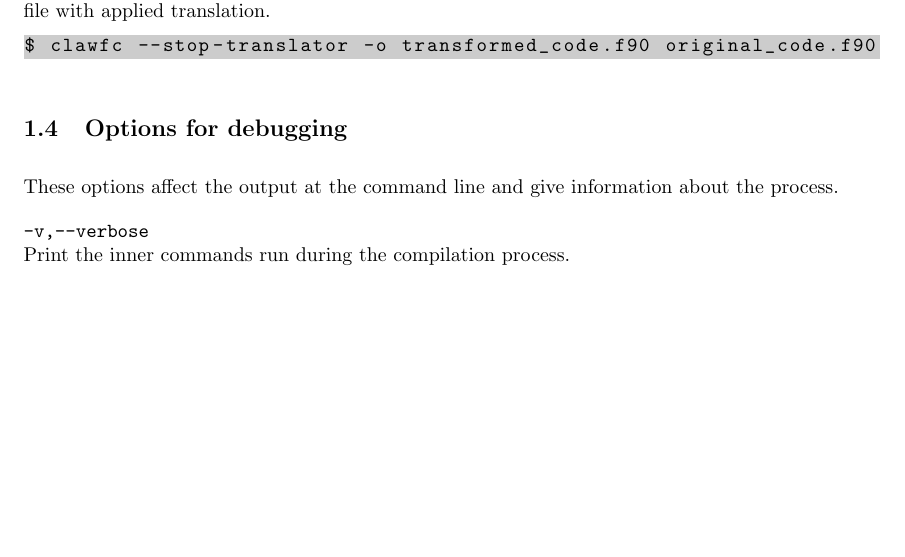
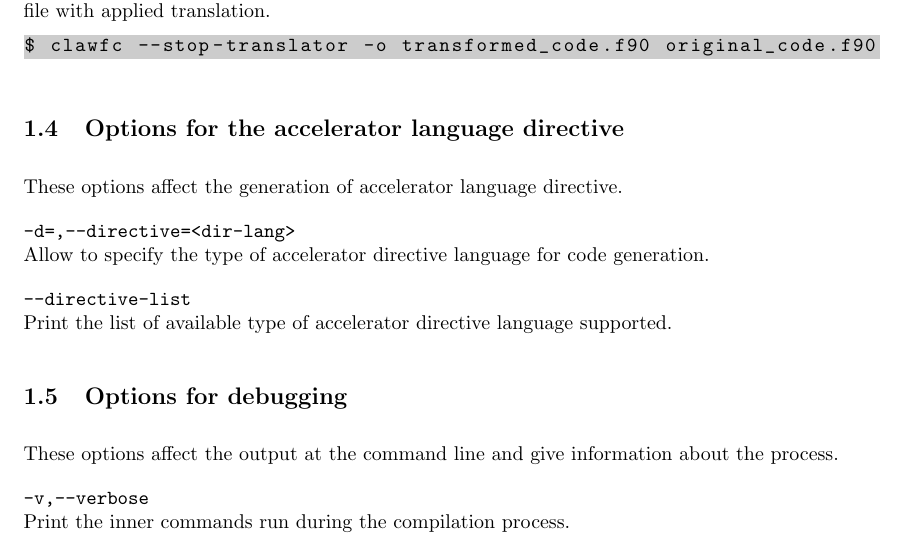
Before and after one commit to claw-project/claw-compiler, a LaTeX document (documentation/claw_fortran_compiler.tex): part of page 4 of 5, cut so that both start at the same text, the shorter picture padded with empty space. Compiled offline with pdfLaTeX.

Commit message:
Add directive options

```diff
--- a/documentation/claw_fortran_compiler.tex
+++ b/documentation/claw_fortran_compiler.tex
@@ -150,6 +147,15 @@ Stop the compiler after the translation. Output XcodeML file is generated from t
 \begin{lstlisting}
 $ clawfc --stop-translator -o transformed_code.f90 original_code.f90
 \end{lstlisting}
+
+\subsection{Options for the accelerator language directive}
+These options affect the generation of accelerator language directive.
+
+\textbf{\texttt{-d=,--directive=<dir-lang>}}\\
+Allow to specify the type of accelerator directive language for code generation.
+
+\textbf{\texttt{--directive-list}}\\
+Print the list of available type of accelerator directive language supported.
 
 \subsection{Options for debugging}
 These options affect the output at the command line and give information about the process.
```
Also changed, not shown: documentation/claw_fortran_compiler.tex (3 more changed lines).
